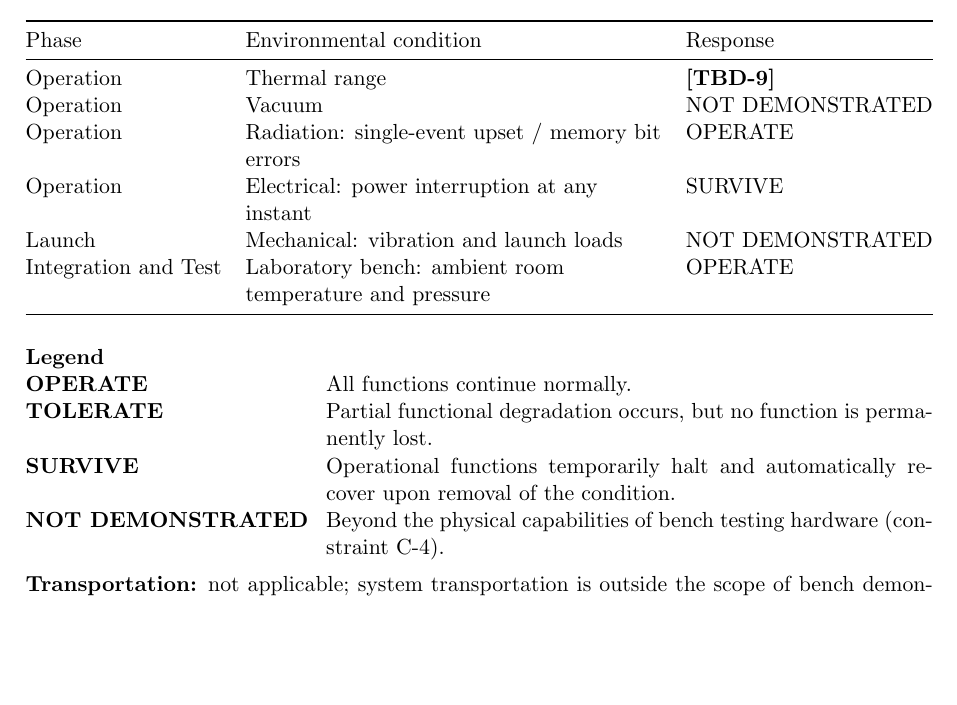
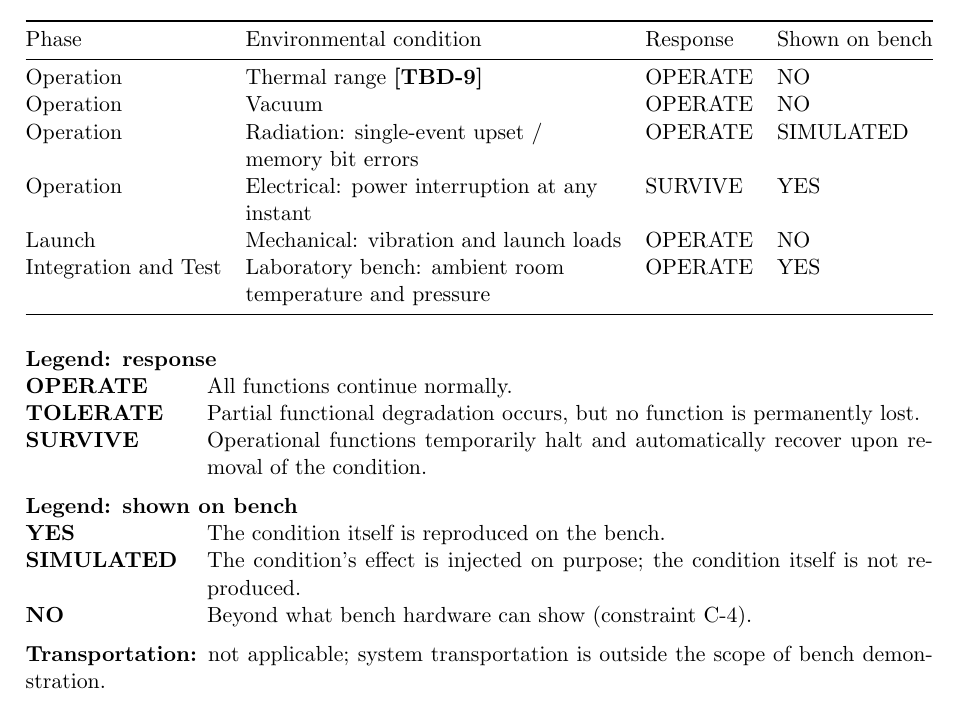
Before and after one commit to Tocki28/fail-safe-in-orbit-reprogramming, a LaTeX document (docs/conops/main.tex): part of page 7 of 9, cut so that both start at the same text, the shorter picture padded with empty space. Compiled offline with pdfLaTeX.

Commit message:
ConOps 4.0: response and bench demonstration in separate columns
"NOT DEMONSTRATED" answered whether the bench can show a condition,
not what the System must do in it. Response now says what the System
must do (the author's values: operate in the thermal range, vacuum and
launch loads); a new "Shown on bench" column (YES / SIMULATED / NO)
says what the bench can reproduce, each with its own legend.

Co-Authored-By: Claude Opus 5.5 <noreply@anthropic.com>

```diff
--- a/docs/conops/main.tex
+++ b/docs/conops/main.tex
@@ -418,29 +418,36 @@ defined as nominal operation, degraded performance tolerance, or survivability
 
 \begin{table}[H]
 \centering
-\begin{tabularx}{\textwidth}{@{}l>{\raggedright\arraybackslash}Xl@{}}
+\begin{tabularx}{\textwidth}{@{}l>{\raggedright\arraybackslash}Xll@{}}
 \toprule
-Phase & Environmental condition & Response \\
+Phase & Environmental condition & Response & Shown on bench \\
 \midrule
-Operation & Thermal range & \tbd{temp} \\
-Operation & Vacuum & NOT DEMONSTRATED \\
-Operation & Radiation: single-event upset / memory bit errors & OPERATE \\
-Operation & Electrical: power interruption at any instant & SURVIVE \\
-Launch & Mechanical: vibration and launch loads & NOT DEMONSTRATED \\
-Integration and Test & Laboratory bench: ambient room temperature and pressure & OPERATE \\
+Operation & Thermal range \tbd{temp} & OPERATE & NO \\
+Operation & Vacuum & OPERATE & NO \\
+Operation & Radiation: single-event upset / memory bit errors & OPERATE & SIMULATED \\
+Operation & Electrical: power interruption at any instant & SURVIVE & YES \\
+Launch & Mechanical: vibration and launch loads & OPERATE & NO \\
+Integration and Test & Laboratory bench: ambient room temperature and pressure & OPERATE & YES \\
 \bottomrule
 \end{tabularx}
 \end{table}
 
-\noindent\textbf{Legend}
-\begin{description}[leftmargin=5.3cm]
+\noindent\textbf{Legend: response}
+\begin{description}[leftmargin=3.2cm]
 \item[OPERATE] All functions continue normally.
 \item[TOLERATE] Partial functional degradation occurs, but no function is
   permanently lost.
 \item[SURVIVE] Operational functions temporarily halt and automatically recover
   upon removal of the condition.
-\item[\mbox{NOT DEMONSTRATED}] Beyond the physical capabilities of bench testing
-  hardware (constraint C-4).
+\end{description}
+
+\medskip
+\noindent\textbf{Legend: shown on bench}
+\begin{description}[leftmargin=3.2cm]
+\item[YES] The condition itself is reproduced on the bench.
+\item[SIMULATED] The condition's effect is injected on purpose; the condition
+  itself is not reproduced.
+\item[NO] Beyond what bench hardware can show (constraint C-4).
 \end{description}
 
 \medskip
```
Also changed, not shown: docs/conops/ConOps_Remote-Controller-Fail-Safe-Update_Iss1_Rev0_DRAFT.pdf.
